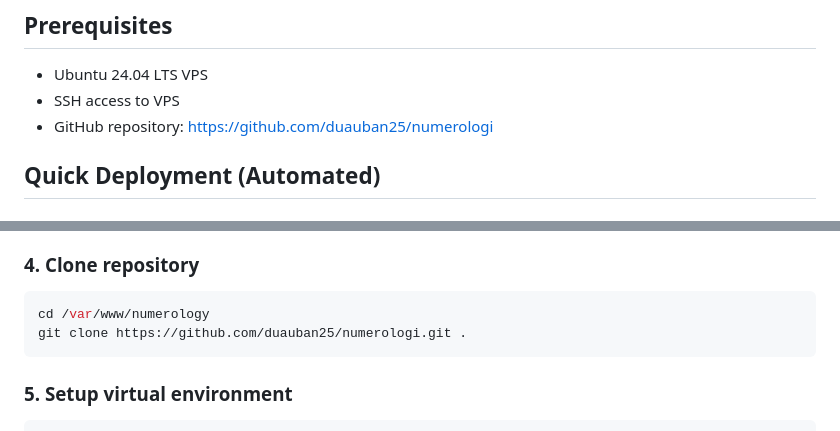
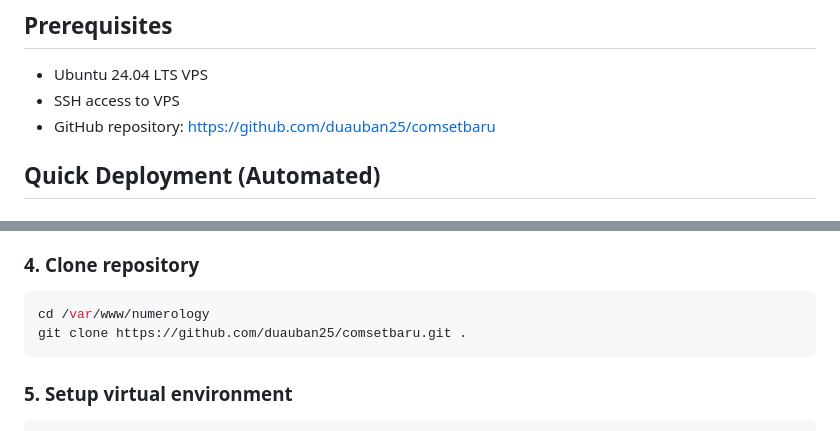
Before and after one commit to duauban25/comsetbaru, a Markdown page: VPS_DEPLOYMENT_GUIDE.md, 2 parts joined by grey strips. GitHub-like rendering.

Commit message:
Update GitHub repository URL in deployment guide

````diff
--- a/VPS_DEPLOYMENT_GUIDE.md
+++ b/VPS_DEPLOYMENT_GUIDE.md
@@ -3,7 +3,7 @@
 ## Prerequisites
 - Ubuntu 24.04 LTS VPS
 - SSH access to VPS
-- GitHub repository: https://github.com/duauban25/numerologi
+- GitHub repository: https://github.com/duauban25/comsetbaru
 
 ## Quick Deployment (Automated)
 
@@ -66,7 +66,7 @@ sudo chown -R $USER:$USER /var/www/numerology
 ### 4. Clone repository
 ```bash
 cd /var/www/numerology
-git clone https://github.com/duauban25/numerologi.git .
+git clone https://github.com/duauban25/comsetbaru.git .
 ```
 
 ### 5. Setup virtual environment
````
